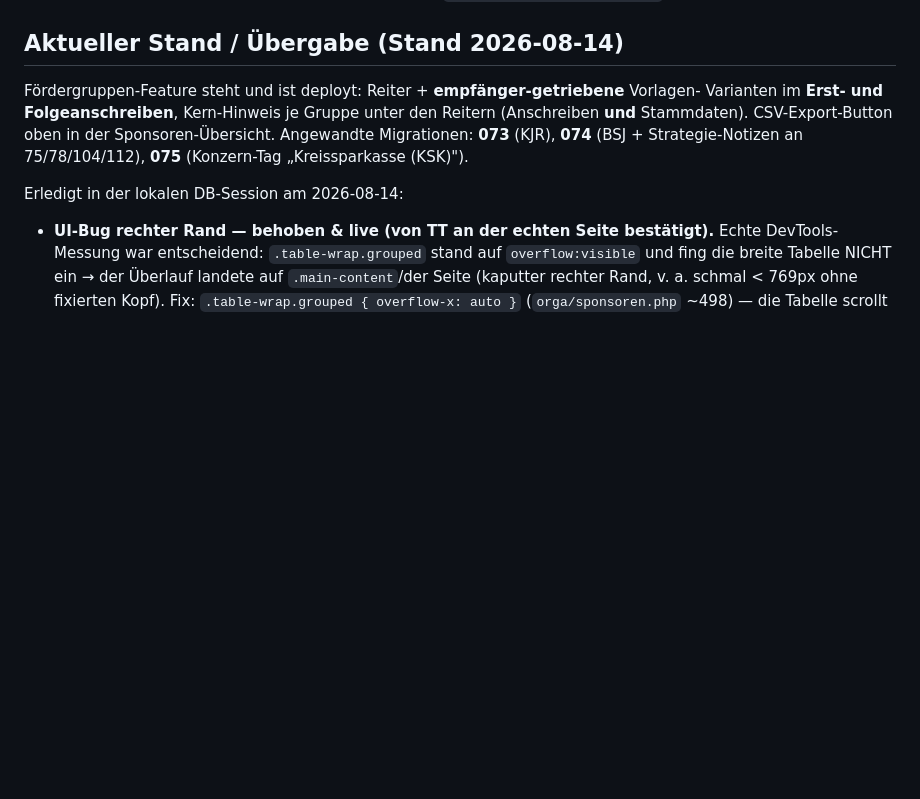
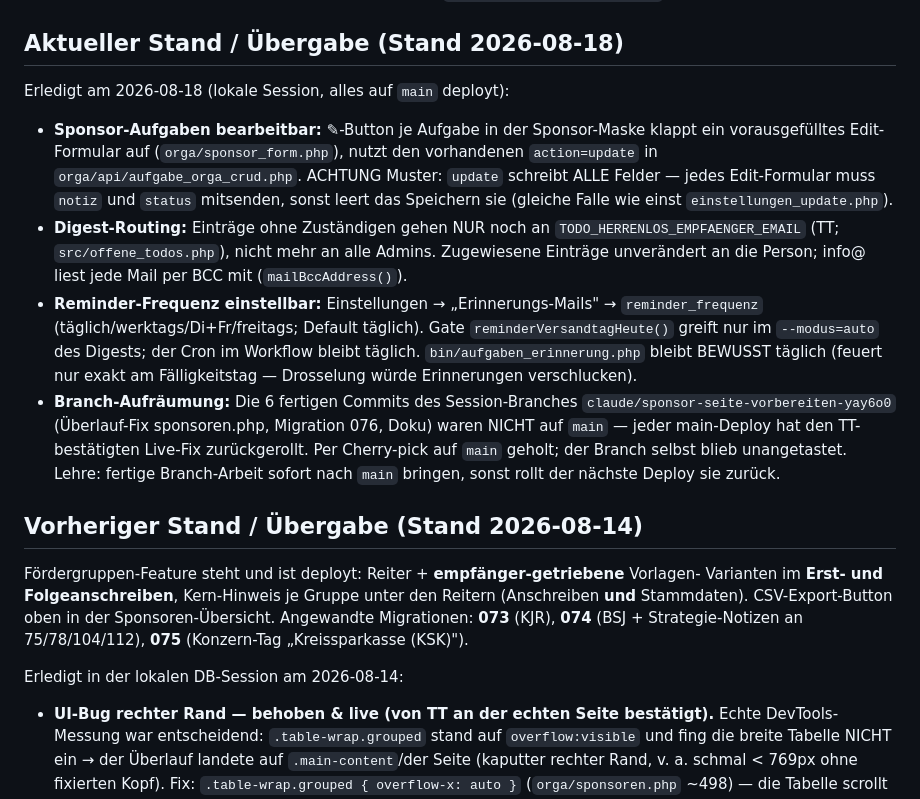
Before and after one commit to TorstenBrocc/Marktlauf-Kirchseeon, a Markdown page: CLAUDE.md, the part around the change. Rendered like a GitHub page; blank space fills up the shorter version.

Commit message:
docs(CLAUDE): übergabe 2026-08-18 — aufgaben-edit, digest-routing, reminder-frequenz, branch-cherry-pick

```diff
--- a/CLAUDE.md
+++ b/CLAUDE.md
@@ -67,7 +67,31 @@ neuer Lauf / ein vergleichbarer Workstream direkt wirksam arbeiten kann.
   über die Fördergruppen-Reiter (`?zielgruppe=fg_<gruppe>`) Empfänger UND Variantentext um.
 - Zielgruppen/Empfänger-Filter je Anschreiben-Seite: `src/sponsor_zielgruppen.php`.
 
-## Aktueller Stand / Übergabe (Stand 2026-08-14)
+## Aktueller Stand / Übergabe (Stand 2026-08-18)
+
+Erledigt am 2026-08-18 (lokale Session, alles auf `main` deployt):
+- **Sponsor-Aufgaben bearbeitbar:** ✎-Button je Aufgabe in der Sponsor-Maske klappt ein
+  vorausgefülltes Edit-Formular auf (`orga/sponsor_form.php`), nutzt den vorhandenen
+  `action=update` in `orga/api/aufgabe_orga_crud.php`. ACHTUNG Muster: `update` schreibt
+  ALLE Felder — jedes Edit-Formular muss `notiz` und `status` mitsenden, sonst leert das
+  Speichern sie (gleiche Falle wie einst `einstellungen_update.php`).
+- **Digest-Routing:** Einträge ohne Zuständigen gehen NUR noch an
+  `TODO_HERRENLOS_EMPFAENGER_EMAIL` (TT; `src/offene_todos.php`), nicht mehr an alle
+  Admins. Zugewiesene Einträge unverändert an die Person; info@ liest jede Mail per
+  BCC mit (`mailBccAddress()`).
+- **Reminder-Frequenz einstellbar:** Einstellungen → „Erinnerungs-Mails" →
+  `reminder_frequenz` (täglich/werktags/Di+Fr/freitags; Default täglich). Gate
+  `reminderVersandtagHeute()` greift nur im `--modus=auto` des Digests; der Cron im
+  Workflow bleibt täglich. `bin/aufgaben_erinnerung.php` bleibt BEWUSST täglich
+  (feuert nur exakt am Fälligkeitstag — Drosselung würde Erinnerungen verschlucken).
+- **Branch-Aufräumung:** Die 6 fertigen Commits des Session-Branches
+  `claude/sponsor-seite-vorbereiten-yay6o0` (Überlauf-Fix sponsoren.php, Migration 076,
+  Doku) waren NICHT auf `main` — jeder main-Deploy hat den TT-bestätigten Live-Fix
+  zurückgerollt. Per Cherry-pick auf `main` geholt; der Branch selbst blieb unangetastet.
+  Lehre: fertige Branch-Arbeit sofort nach `main` bringen, sonst rollt der nächste
+  Deploy sie zurück.
+
+## Vorheriger Stand / Übergabe (Stand 2026-08-14)
 
 Fördergruppen-Feature steht und ist deployt: Reiter + **empfänger-getriebene** Vorlagen-
 Varianten im **Erst- und Folgeanschreiben**, Kern-Hinweis je Gruppe unter den Reitern
```
